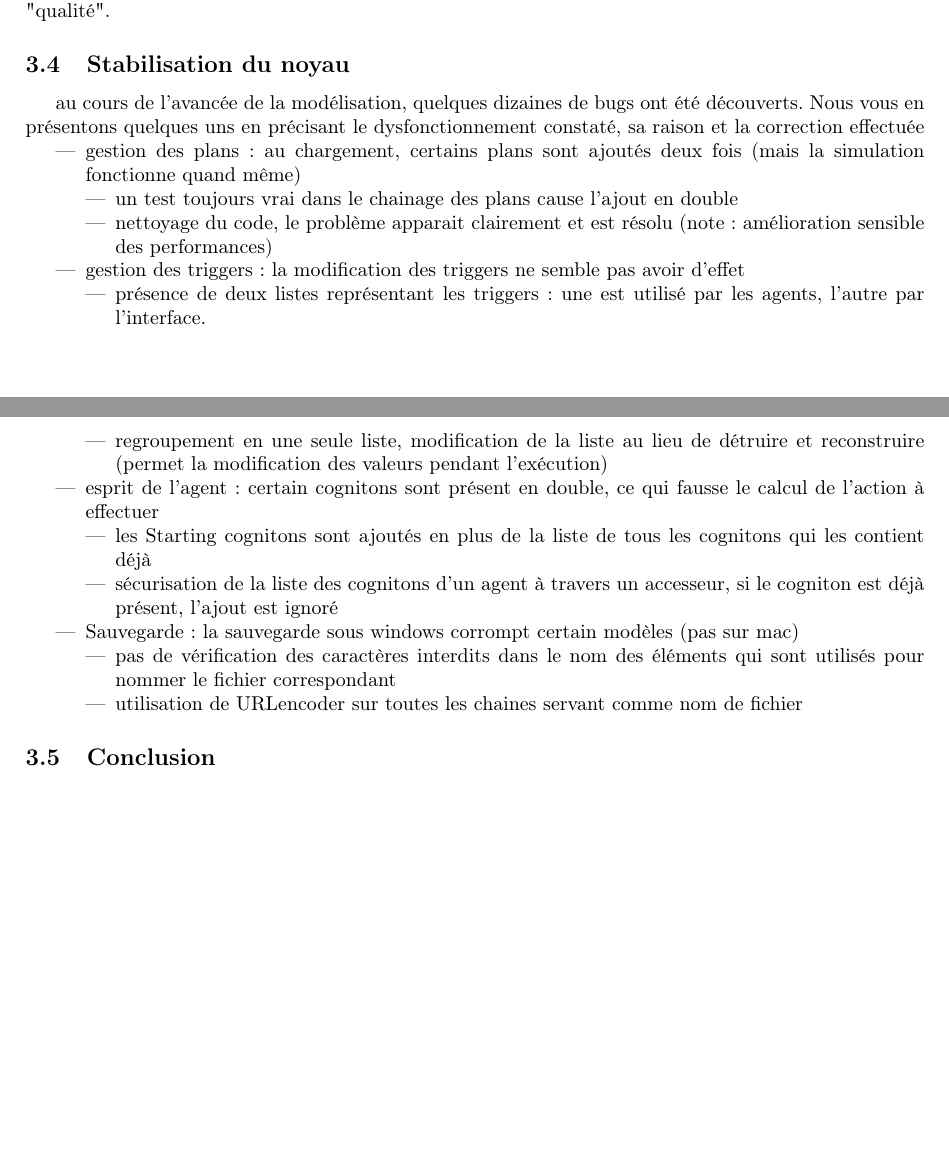
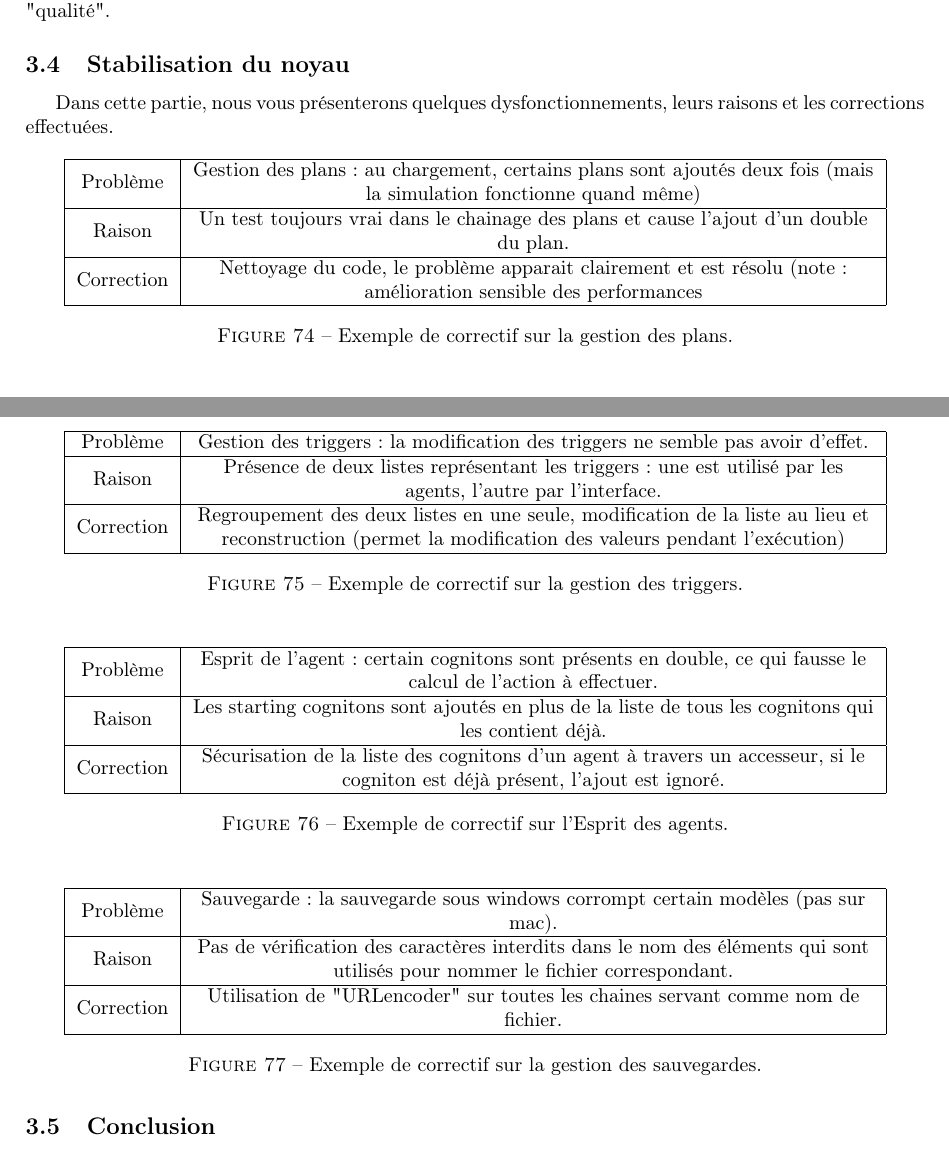
Before and after one commit to lferrand/RapportTerLatex, a LaTeX document (Rapport/TP3.0.tex): two parts of pages 53 and 54 of 55, joined at a grey line, cut so that both start at the same text, the shorter picture padded with empty space. Compiled offline with pdfLaTeX; the source files are stored in an older character set and shown here as Unicode.

Commit message:
Partie stabilité

```diff
--- a/Rapport/TP3.0.tex
+++ b/Rapport/TP3.0.tex
@@ -44,7 +44,7 @@ colorlinks=false}
 \usepackage{titlesec, blindtext, color}
 \usepackage[left=2.5cm]{geometry}
 \usepackage{fancyvrb}
-
+\newcolumntype{C}[1]{>{\centering\let\newline\\\arraybackslash\hspace{0pt}}m{#1}}
 \setcounter{secnumdepth}{4}
 \setcounter{tocdepth}{4}
 
@@ -1672,37 +1672,67 @@ Il serait intéressant de séparer les objets en deux catégories :
 On remarquera que pour l'instant tous les objets sont pour l'instant "stackables" et possèdent un attribut "qualité".
 
 \subsection{Stabilisation du noyau}
-	au cours de l'avancée de la modélisation, quelques dizaines de bugs ont été découverts. Nous vous en présentons quelques uns en précisant le dysfonctionnement constaté, sa raison et la correction effectuée
-
-\begin{itemize}
-\item gestion des plans : au chargement, certains plans sont ajoutés deux fois (mais la simulation fonctionne quand même)
-	\begin{itemize}
-    \item un test toujours vrai dans le chainage des plans cause l'ajout en double
-    \item nettoyage du code, le problème apparait clairement et est résolu (note : amélioration sensible des performances)
-
-\end{itemize}
-
-\item gestion des triggers : la modification des triggers ne semble pas avoir d'effet
-	\begin{itemize}
-    \item présence de deux listes représentant les triggers : une est utilisé par les agents, l'autre par l'interface.
-    \item regroupement en une seule liste, modification de la liste au lieu de détruire et reconstruire (permet la modification des valeurs pendant l'exécution)
-
-\end{itemize}
-
-\item esprit de l'agent : certain cognitons sont présent en double, ce qui fausse le calcul de l'action à effectuer
-     \begin{itemize}
-     \item les Starting cognitons sont ajoutés en plus de la liste de tous les cognitons qui les contient déjà
-     \item sécurisation de la liste des cognitons d'un agent à travers un accesseur, si le cogniton est déjà présent, l'ajout est ignoré
-
-\end{itemize}
-
-\item Sauvegarde : la sauvegarde sous windows corrompt certain modèles (pas sur mac)
-	\begin{itemize}
-    \item pas de vérification des caractères interdits dans le nom des éléments qui sont utilisés pour nommer le fichier correspondant
-	\item utilisation de URLencoder sur toutes les chaines servant comme nom de fichier
-
-\end{itemize}
-\end{itemize}
+
+Dans cette partie, nous vous présenterons quelques dysfonctionnements, leurs raisons et les corrections effectuées.
+
+\begin{figure}[H]
+\center
+\begin{tabular}{|c|C{12cm}|}
+\hline
+\text{Problème} & Gestion des plans : au chargement, certains plans sont ajoutés deux fois (mais la simulation fonctionne quand même) \\
+\hline
+\text{Raison} & Un test toujours vrai dans le chainage des plans et cause l'ajout d'un double du plan. \\
+\hline
+\text{Correction} & Nettoyage du code, le problème apparait clairement et est résolu (note : amélioration sensible des performances \\
+\hline
+\end{tabular}
+\caption{Exemple de correctif sur la gestion des plans.}
+\end{figure}
+
+
+\begin{figure}[H]
+\center
+\begin{tabular}{|c|C{12cm}|}
+\hline
+\text{Problème} & Gestion des triggers : la modification des triggers ne semble pas avoir d'effet. \\
+\hline
+\text{Raison} & Présence de deux listes représentant les triggers: une est utilisé par les agents, l'autre par l'interface. \\
+\hline
+\text{Correction} & Regroupement des deux listes en une seule, modification de la liste au lieu et reconstruction (permet la modification des valeurs pendant l'exécution)\\
+\hline
+\end{tabular}
+\caption{Exemple de correctif sur la gestion des triggers.}
+\end{figure}
+
+\begin{figure}[H]
+\center
+\begin{tabular}{|c|C{12cm}|}
+\hline
+\text{Problème} & Esprit de l'agent : certain cognitons sont présents en double, ce qui fausse le calcul de l'action à effectuer. \\
+\hline
+\text{Raison} & Les starting cognitons sont ajoutés en plus de la liste de tous les cognitons qui les contient déjà.\\
+\hline
+\text{Correction} & Sécurisation de la liste des cognitons d'un agent à travers un accesseur, si le cogniton est déjà présent, l'ajout est ignoré. \\
+\hline
+\end{tabular}
+\caption{Exemple de correctif sur l'Esprit des agents.}
+\end{figure}
+
+\begin{figure}[H]
+\center
+\begin{tabular}{|c|C{12cm}|}
+\hline
+\text{Problème} & Sauvegarde : la sauvegarde sous windows corrompt certain modèles (pas sur mac). \\
+\hline
+\text{Raison} & Pas de vérification des caractères interdits dans le nom des éléments qui sont utilisés pour nommer le fichier correspondant. \\
+\hline
+\text{Correction} & Utilisation de "URLencoder" sur toutes les chaines servant comme nom de fichier. \\
+\hline
+\end{tabular}
+\caption{Exemple de correctif sur la gestion des sauvegardes.}
+\end{figure}
+
+
 
 \subsection{Conclusion}
 	Metaciv est un logiciel puissant qui repose sur de bonnes bases,par exemple le système d'injection d'actions personnalisée sous forme de code java est très bien conçut et le moteur du simulateur est fiable, ce qui encourage à enrichir le projet de nouvelles fonctionnalités dans l'avenir.
```
Also changed, not shown: Rapport/TP3.0.pdf, 3 other files.
